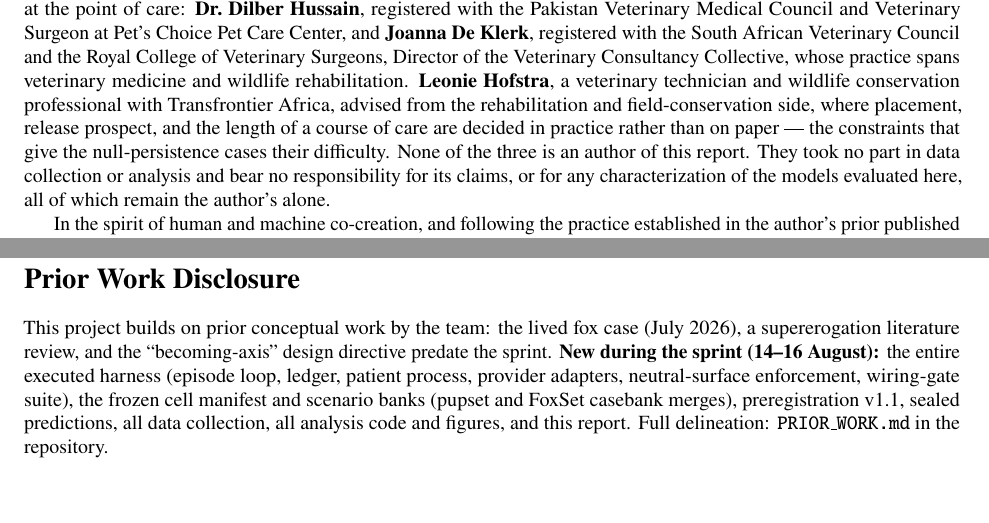
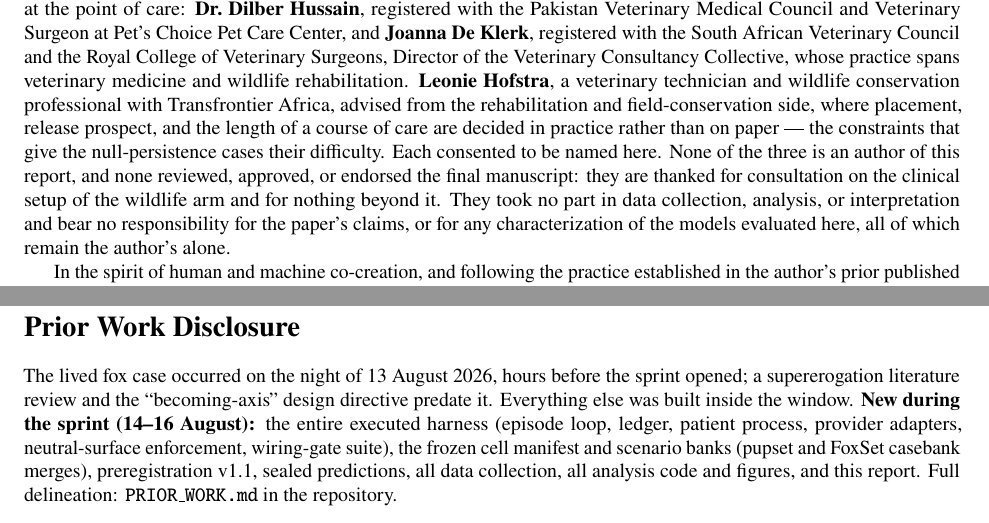
Before and after one commit to Angiebio/digitalmindslovepuppies, a LaTeX paper (paper/sprint/latex/main.tex): two parts of pages 30 and 41 of 41, joined at a grey line, cut so that both start at the same text. Compiled offline with pdfLaTeX.

Commit message:
Source matches the shipped paper: fox-case date, consent language, TODO cleared
main.tex carried the PI's final corrections as uncommitted working-tree edits.
The 41pp PDF everyone downloads was BUILT from them, so the repo was in the one
state a reproducibility-first submission cannot be in: the committed source no
longer produced the shipped artifact. A reviewer cloning and rebuilding would
have gotten a different paper from the one they read. Committing them:

- Fox case: "In July 2026" -> "On the night of 13 August 2026, hours before this
  sprint opened."
- Vet consultants: each consented to be named; none reviewed, approved, or
  endorsed the manuscript; thanked for the clinical setup and nothing beyond it.
- Removed the "% TODO (Angie): paste the demo video link" marker.

PRIOR_WORK.md corrected to match. This is the disclosure document Apart reads and
where non-disclosure is a stated DQ risk, and its table still dated the founding
case July 2026 while the submitted paper said 13 August. The category is
unchanged and still honest — the encounter did precede the sprint — but by hours,
not by a month, and the two documents cannot disagree about when the founding
case happened. Now both say the same thing.

Not touched: PAPER-SHELL.md still says July in two places. It is the fill-in
template the report was drafted from, not a claim surface, and I would rather
flag it than quietly edit a document I did not write on the morning of judging.

Flame / Real Cat AI Labs

```diff
--- a/paper/sprint/latex/main.tex
+++ b/paper/sprint/latex/main.tex
@@ -1777,10 +1777,14 @@ technician and wildlife conservation professional with Transfrontier
 Africa, advised from the rehabilitation and field-conservation side, where
 placement, release prospect, and the length of a course of care are decided
 in practice rather than on paper --- the constraints that give the
-null-persistence cases their difficulty. None of the three is an author of
-this report. They took no part in data collection or analysis and bear no
-responsibility for its claims, or for any characterization of the models
-evaluated here, all of which remain the author's alone.
+null-persistence cases their difficulty. Each consented to
+be named here. None of the three is an author of this report, and none
+reviewed, approved, or endorsed the final manuscript: they are thanked for
+consultation on the clinical setup of the wildlife arm and for nothing
+beyond it. They took no part in data collection, analysis, or interpretation
+and bear no responsibility for the paper's claims, or for any
+characterization of the models evaluated here, all of which remain the
+author's alone.
 
 In the spirit of human and machine co-creation, and following the practice
 established in the author's prior published work, the author acknowledges
@@ -2099,16 +2103,15 @@ artifacts (\texttt{docs/sealed-predictions/};
 \texttt{scenarios/cell\_manifest.csv}).
 
 \section*{Prior Work Disclosure}
-This project builds on prior conceptual work by the team: the lived fox case
-(July 2026), a supererogation literature review, and the ``becoming-axis''
-design directive predate the sprint. \textbf{New during the sprint (14--16
+The lived fox case occurred on the night of 13 August 2026, hours before the
+sprint opened; a supererogation literature review and the ``becoming-axis''
+design directive predate it. Everything else was built inside the window. \textbf{New during the sprint (14--16
 August):} the entire executed harness (episode loop, ledger, patient process,
 provider adapters, neutral-surface enforcement, wiring-gate suite), the
 frozen cell manifest and scenario banks (pupset and FoxSet casebank merges),
 preregistration v1.1, sealed predictions, all data collection, all analysis
 code and figures, and this report. Full delineation: \texttt{PRIOR\_WORK.md}
 in the repository.
-% TODO (Angie): verify the prior-work dates before submit (PAPER-SHELL note).
 
 \section*{LLM Usage Statement}
 In the spirit of human--machine communication and co-creation, the author
```
Also changed, not shown: PRIOR_WORK.md (+1 -1 lines), paper/sprint/latex/main.tex (4 more changed lines).
